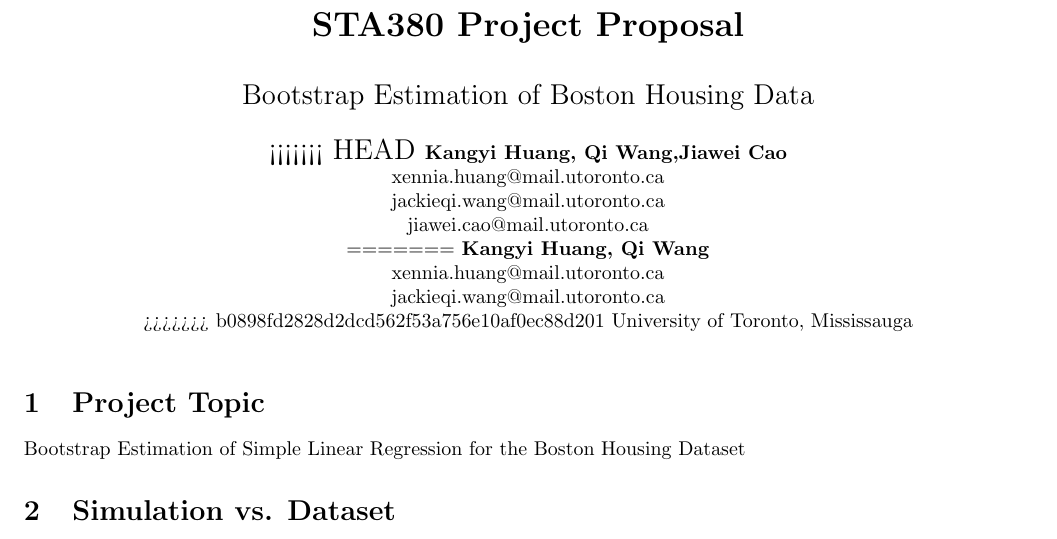
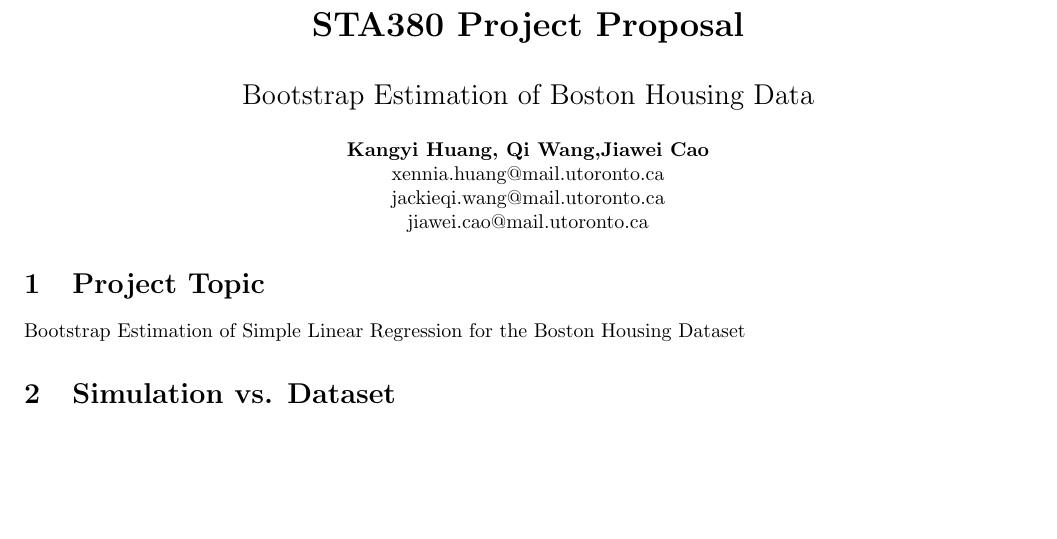
Before and after one commit to clara0510huang/sta380-group-project, a LaTeX document (submission/Proposal/main.tex): part of page 1 of 2, cut so that both start at the same text, the shorter picture padded with empty space. Compiled offline with pdfLaTeX.

Commit message:
Update main.tex

```diff
--- a/submission/Proposal/main.tex
+++ b/submission/Proposal/main.tex
@@ -18,17 +18,11 @@
         \vspace{1em}
         \Large{Bootstrap Estimation of Boston Housing Data} \\
         \vspace{1em}
-<<<<<<< HEAD
+
         \normalsize\textbf{Kangyi Huang, Qi Wang,Jiawei Cao} \\
         \normalsize{xennia.huang@mail.utoronto.ca} \\
         \normalsize{jackieqi.wang@mail.utoronto.ca} \\
         \normalsize{jiawei.cao@mail.utoronto.ca} \\
-=======
-        \normalsize\textbf{Kangyi Huang, Qi Wang} \\
-        \normalsize{xennia.huang@mail.utoronto.ca} \\     \normalsize{jackieqi.wang@mail.utoronto.ca} \\
->>>>>>> b0898fd2828d2dcd562f53a756e10af0ec88d201
-        \vspace{1em}
-        \normalsize{University of Toronto, Mississauga}
 
 	\end{center}
 
```
